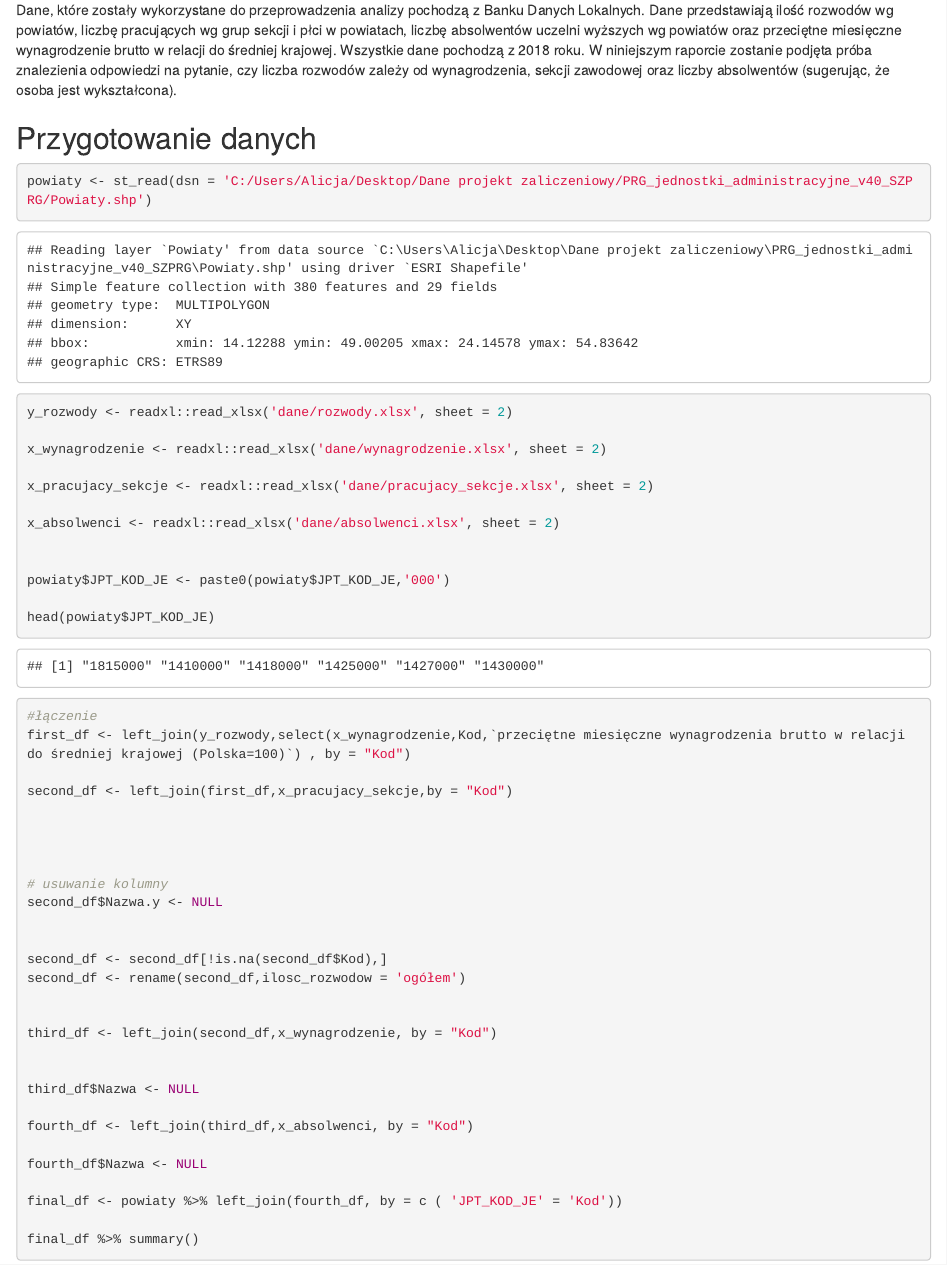
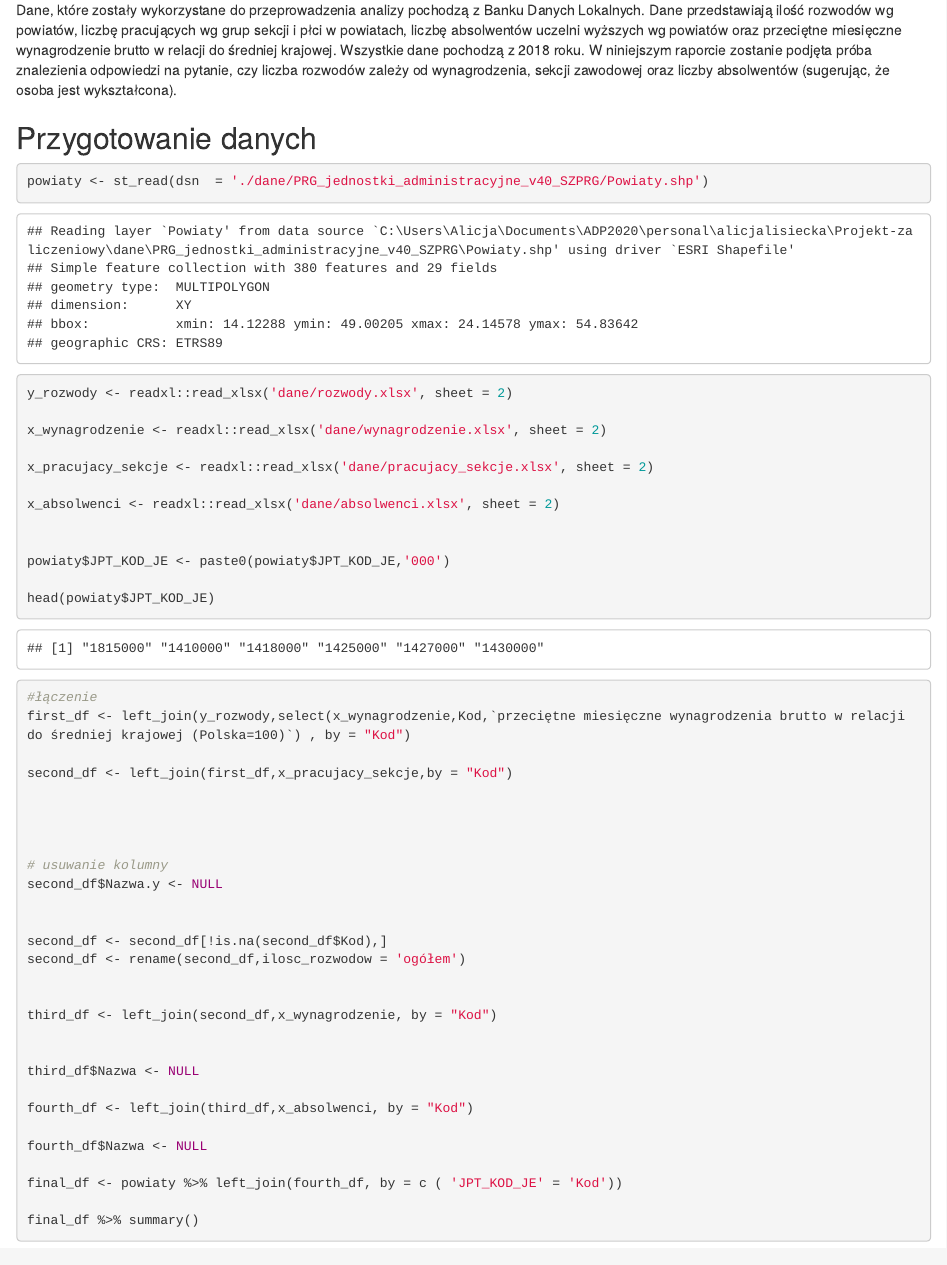
Before and after one commit to dabrowskia/ADP2020, an R Markdown document (personal/alicjalisiecka/Projekt-zaliczeniowy/zaliczenie.Rmd): the page in a window 1100 px wide, from 270 px down. The pictures show the output file personal/alicjalisiecka/Projekt-zaliczeniowy/zaliczenie.html that the author committed with the source, opened offline.

Commit message:
projekt zaliczenie

````diff
--- a/personal/alicjalisiecka/Projekt-zaliczeniowy/zaliczenie.Rmd
+++ b/personal/alicjalisiecka/Projekt-zaliczeniowy/zaliczenie.Rmd
@@ -23,7 +23,7 @@ Dane, które zostały wykorzystane do przeprowadzenia analizy pochodzą z Banku
 ## Przygotowanie danych
 
 ```{r}
-powiaty <- st_read(dsn = 'C:/Users/Alicja/Desktop/Dane projekt zaliczeniowy/PRG_jednostki_administracyjne_v40_SZPRG/Powiaty.shp')
+powiaty <- st_read(dsn  = './dane/PRG_jednostki_administracyjne_v40_SZPRG/Powiaty.shp')
 
 y_rozwody <- readxl::read_xlsx('dane/rozwody.xlsx', sheet = 2)
 
````
Also changed, not shown: personal/alicjalisiecka/Projekt-zaliczeniowy/zaliczenie.html.
